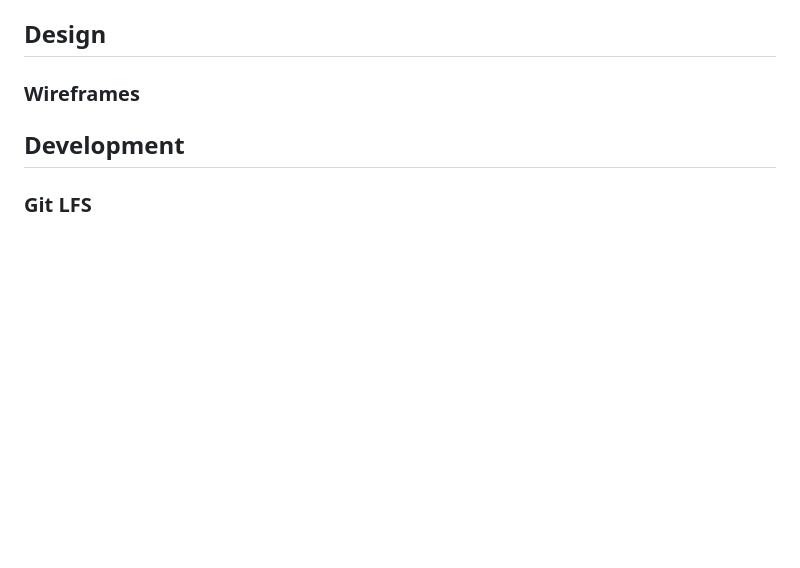
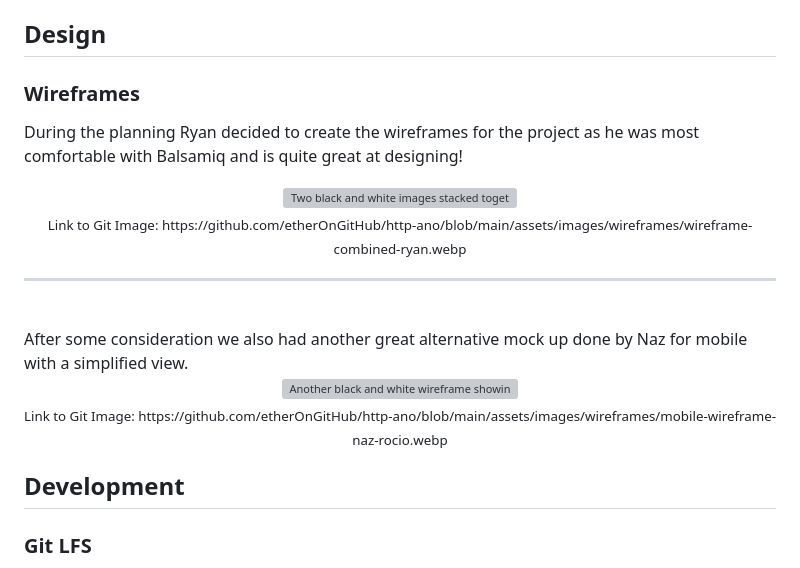
Before and after one commit to etherOnGitHub/http-ano, a Markdown page: README.md, the part around the change. Rendered like a GitHub page; blank space fills up the shorter version; grey boxes are pictures that could not be loaded.

Commit message:
add wireframes to readme
Embedded <p> with center align and alt text for broken links.

```diff
--- a/README.md
+++ b/README.md
@@ -18,7 +18,22 @@
 ---------------------------
 ## Design
 ### Wireframes
+During the planning Ryan decided to create the wireframes for the project as he was most comfortable with Balsamiq and is quite great at designing!
 
+<p align="center">
+    <img src="https://github.com/etherOnGitHub/http-ano/blob/main/assets/images/wireframes/wireframe-combined-ryan.webp" alt="Two black and white images stacked together, one containing the layout for a desktop website with a navbar, notes and keyboard. A mobile view stacked next to it with a rotated display to maximise keyboard space"><br>
+    <sub>Link to Git Image: https://github.com/etherOnGitHub/http-ano/blob/main/assets/images/wireframes/wireframe-combined-ryan.webp</sub>
+</p>
+
+--------------
+
+<br>
+After some consideration we also had another great alternative mock up done by Naz for mobile with a simplified view.
+
+<p align="center">
+    <img src="https://github.com/etherOnGitHub/http-ano/blob/main/assets/images/wireframes/mobile-wireframe-naz-rocio.webp" alt="Another black and white wireframe showing an alternative view of the keyboard in portrain mode with simplified features."><br>
+    <sub>Link to Git Image: https://github.com/etherOnGitHub/http-ano/blob/main/assets/images/wireframes/mobile-wireframe-naz-rocio.webp</sub>
+</p>
 
 ## Development
 ### Git LFS
```
